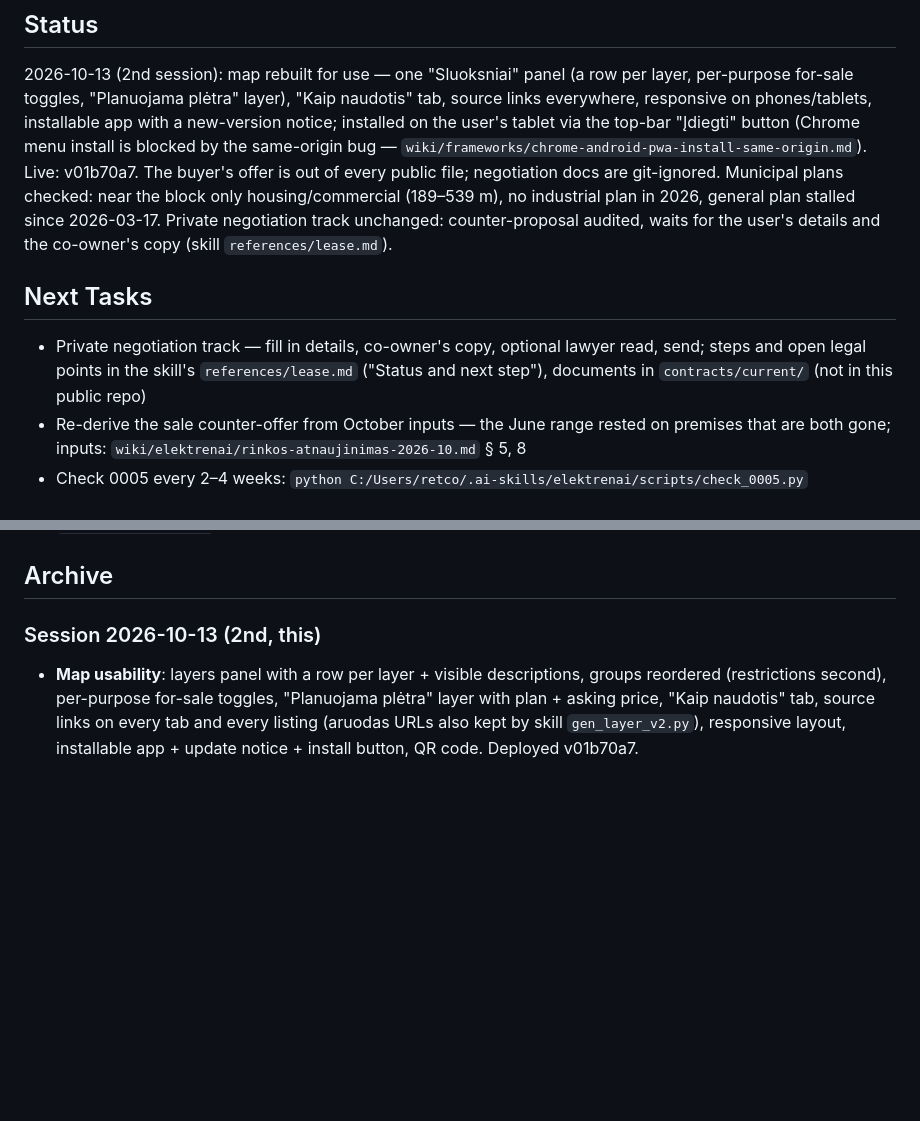
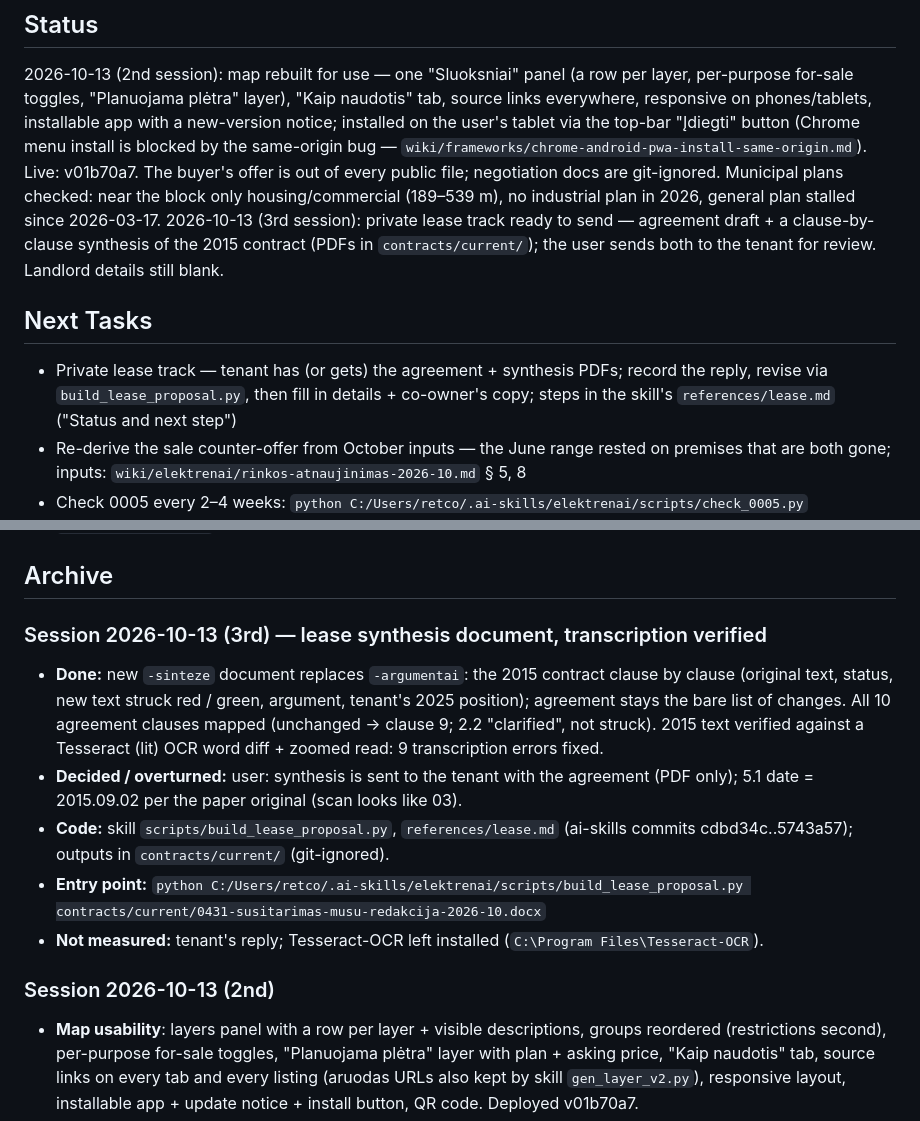
Before and after one commit to gerimantas/elektrenai, a Markdown page: CONTEXT.md, 2 parts joined by grey strips. Drawn GitHub-style; blank space fills up the shorter version.

Commit message:
docs(session-end): 2026-10-13 - lease synthesis document, transcription verified
Co-Authored-By: Claude Opus 5.5 <noreply@anthropic.com>

```diff
--- a/CONTEXT.md
+++ b/CONTEXT.md
@@ -10,13 +10,14 @@ new-version notice; installed on the user's tablet via the top-bar "Įdiegti" bu
 The buyer's offer is out of every public file; negotiation docs are git-ignored.
 Municipal plans checked: near the block only housing/commercial (189–539 m), no
 industrial plan in 2026, general plan stalled since 2026-03-17.
-Private negotiation track unchanged: counter-proposal audited, waits for the user's
-details and the co-owner's copy (skill `references/lease.md`).
+2026-10-13 (3rd session): private lease track ready to send — agreement draft + a
+clause-by-clause synthesis of the 2015 contract (PDFs in `contracts/current/`); the
+user sends both to the tenant for review. Landlord details still blank.
 
 ## Next Tasks
-- Private negotiation track — fill in details, co-owner's copy, optional lawyer read,
-  send; steps and open legal points in the skill's `references/lease.md` ("Status and
-  next step"), documents in `contracts/current/` (not in this public repo)
+- Private lease track — tenant has (or gets) the agreement + synthesis PDFs; record the
+  reply, revise via `build_lease_proposal.py`, then fill in details + co-owner's copy;
+  steps in the skill's `references/lease.md` ("Status and next step")
 - Re-derive the sale counter-offer from October inputs — the June range rested on
   premises that are both gone; inputs: `wiki/elektrenai/rinkos-atnaujinimas-2026-10.md` § 5, 8
 - Check 0005 every 2–4 weeks: `python C:/Users/retco/.ai-skills/elektrenai/scripts/check_0005.py`
@@ -90,7 +91,21 @@ details and the co-owner's copy (skill `references/lease.md`).
 
 ## Archive
 
-### Session 2026-10-13 (2nd, this)
+### Session 2026-10-13 (3rd) — lease synthesis document, transcription verified
+
+- **Done:** new `-sinteze` document replaces `-argumentai`: the 2015 contract clause by
+  clause (original text, status, new text struck red / green, argument, tenant's 2025
+  position); agreement stays the bare list of changes. All 10 agreement clauses mapped
+  (unchanged → clause 9; 2.2 "clarified", not struck). 2015 text verified against a
+  Tesseract (lit) OCR word diff + zoomed read: 9 transcription errors fixed.
+- **Decided / overturned:** user: synthesis is sent to the tenant with the agreement (PDF
+  only); 5.1 date = 2015.09.02 per the paper original (scan looks like 03).
+- **Code:** skill `scripts/build_lease_proposal.py`, `references/lease.md` (ai-skills
+  commits cdbd34c..5743a57); outputs in `contracts/current/` (git-ignored).
+- **Entry point:** `python C:/Users/retco/.ai-skills/elektrenai/scripts/build_lease_proposal.py contracts/current/0431-susitarimas-musu-redakcija-2026-10.docx`
+- **Not measured:** tenant's reply; Tesseract-OCR left installed (`C:\Program Files\Tesseract-OCR`).
+
+### Session 2026-10-13 (2nd)
 - **Map usability**: layers panel with a row per layer + visible descriptions, groups
   reordered (restrictions second), per-purpose for-sale toggles, "Planuojama plėtra"
   layer with plan + asking price, "Kaip naudotis" tab, source links on every tab and
```
